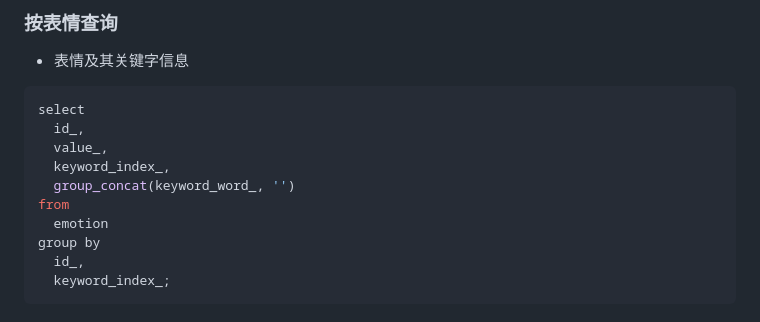
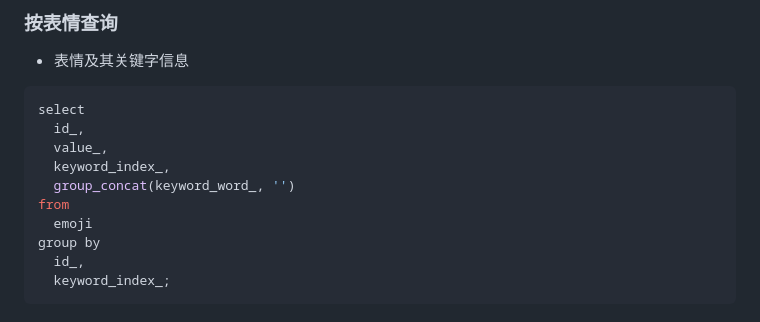
Before and after one commit to crazydan-studio/kuaizi-ime, a Markdown page: tools/pinyin-dict/README.md, the part around the change. Drawn GitHub-style.

Commit message:
Tools/pinyin-dict: update README.md

```diff
--- a/tools/pinyin-dict/README.md
+++ b/tools/pinyin-dict/README.md
@@ -320,7 +320,7 @@ select
   keyword_index_,
   group_concat(keyword_word_, '')
 from
-  emotion
+  emoji
 group by
   id_,
   keyword_index_;
```
